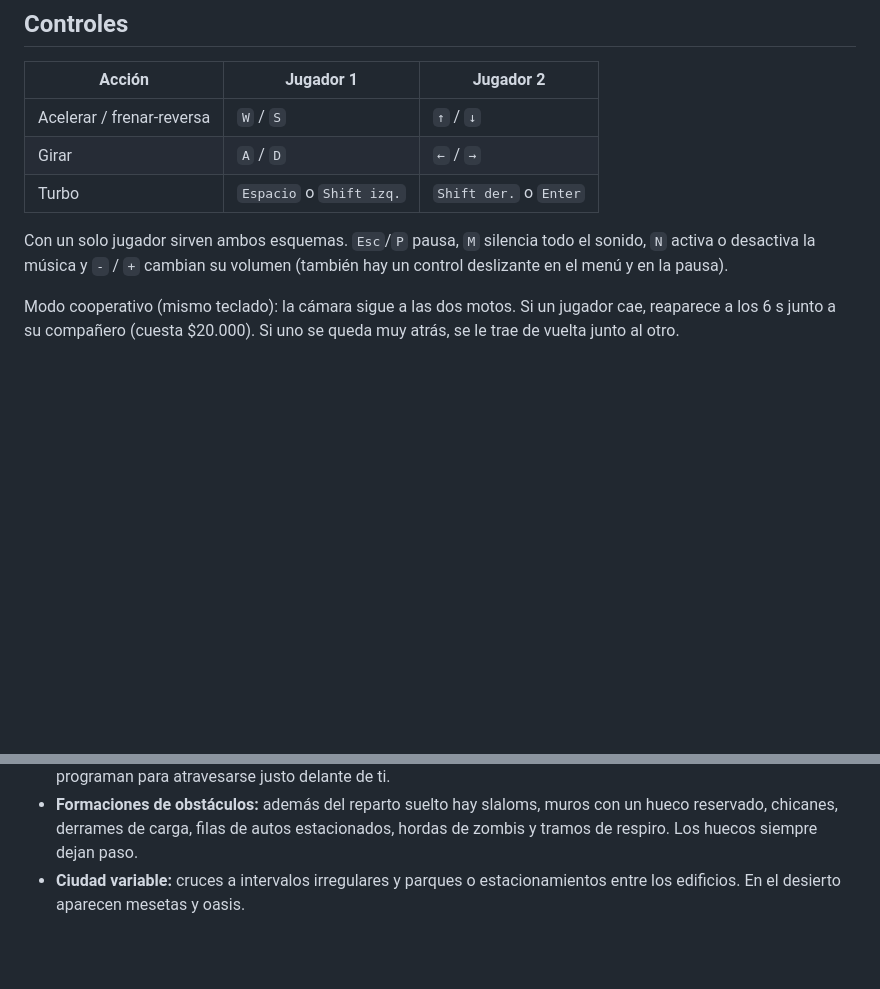
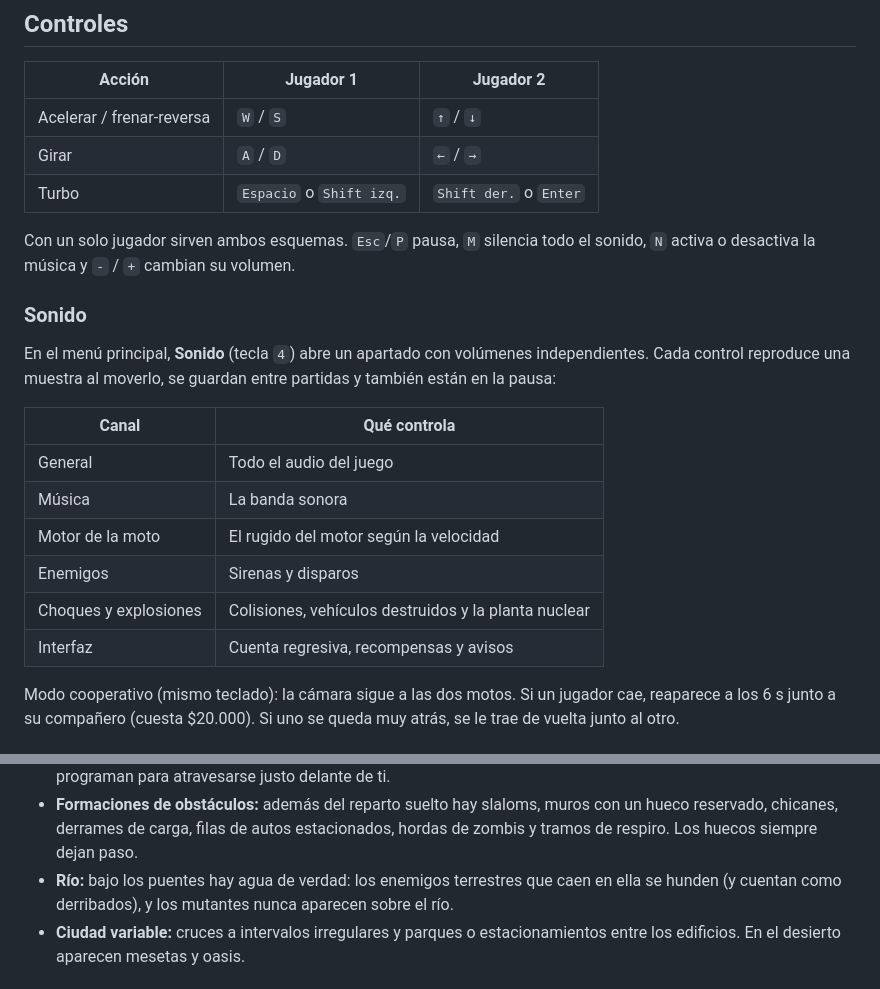
Before and after one commit to Andres-Maya/RaceRoberGame, a Markdown page: README.md, 2 parts joined by grey strips. Drawn GitHub-style; blank space fills up the shorter version.

Commit message:
Documentar el apartado de sonido y el río

```diff
--- a/README.md
+++ b/README.md
@@ -36,7 +36,20 @@ Desde **Seleccionar nivel** puedes empezar en cualquier nivel: cada uno calibra
 | Girar | `A` / `D` | `←` / `→` |
 | Turbo | `Espacio` o `Shift izq.` | `Shift der.` o `Enter` |
 
-Con un solo jugador sirven ambos esquemas. `Esc`/`P` pausa, `M` silencia todo el sonido, `N` activa o desactiva la música y `-` / `+` cambian su volumen (también hay un control deslizante en el menú y en la pausa).
+Con un solo jugador sirven ambos esquemas. `Esc`/`P` pausa, `M` silencia todo el sonido, `N` activa o desactiva la música y `-` / `+` cambian su volumen.
+
+### Sonido
+
+En el menú principal, **Sonido** (tecla `4`) abre un apartado con volúmenes independientes. Cada control reproduce una muestra al moverlo, se guardan entre partidas y también están en la pausa:
+
+| Canal | Qué controla |
+|---|---|
+| General | Todo el audio del juego |
+| Música | La banda sonora |
+| Motor de la moto | El rugido del motor según la velocidad |
+| Enemigos | Sirenas y disparos |
+| Choques y explosiones | Colisiones, vehículos destruidos y la planta nuclear |
+| Interfaz | Cuenta regresiva, recompensas y avisos |
 
 Modo cooperativo (mismo teclado): la cámara sigue a las dos motos. Si un jugador cae, reaparece a los 6 s junto a su compañero (cuesta $20.000). Si uno se queda muy atrás, se le trae de vuelta junto al otro.
 
@@ -109,6 +122,7 @@ Notas técnicas:
 - **Mapa:** se genera por delante de los jugadores y se libera por detrás, lo que mantiene estable la cantidad de cuerpos físicos y mallas. Cada partida tiene un trazado distinto (frecuencias y amplitudes de curva aleatorias).
 - **Contenido diferido:** el paisaje se crea con anticipación, pero los obstáculos, el tráfico, los zombis y los retenes aparecen cuando la moto está a ~85 m. Así nada los choca antes de que llegues, y los autos de los cruces se programan para atravesarse justo delante de ti.
 - **Formaciones de obstáculos:** además del reparto suelto hay slaloms, muros con un hueco reservado, chicanes, derrames de carga, filas de autos estacionados, hordas de zombis y tramos de respiro. Los huecos siempre dejan paso.
+- **Río:** bajo los puentes hay agua de verdad: los enemigos terrestres que caen en ella se hunden (y cuentan como derribados), y los mutantes nunca aparecen sobre el río.
 - **Ciudad variable:** cruces a intervalos irregulares y parques o estacionamientos entre los edificios. En el desierto aparecen mesetas y oasis.
 
 ## Próximos pasos sugeridos
```
